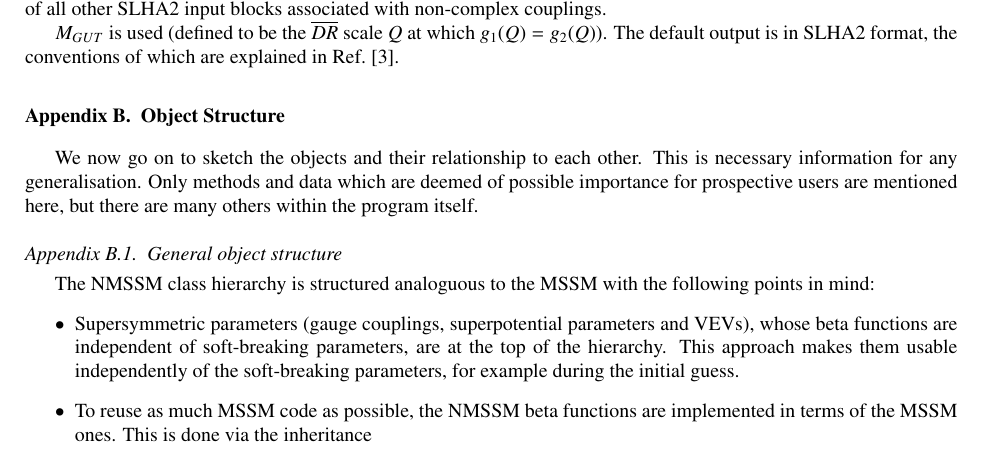
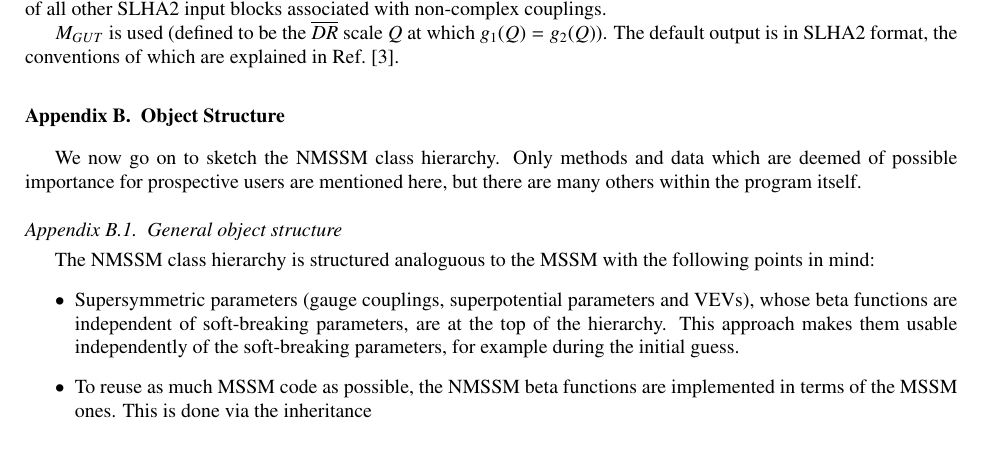
Before and after one commit to BAllanach/softsusy, a LaTeX paper (doc/nmssmManual.tex): part of page 9 of 11, cut so that both start at the same text. Compiled offline with pdfLaTeX.

Commit message:
reformulate introduction to Appendix B

```diff
--- a/doc/nmssmManual.tex
+++ b/doc/nmssmManual.tex
@@ -752,10 +752,8 @@ explained in Ref.~\cite{Allanach:2008qq}.
 
 \section{Object Structure\label{sec:objects}}
 
-We now go on to sketch the objects and their relationship to each other. This
-is necessary information for any generalisation. Only
-methods and data which are deemed of possible importance for prospective users
-are
+We now go on to sketch the NMSSM class hierarchy.  Only methods and
+data which are deemed of possible importance for prospective users are
 mentioned here, but there are many others within the program itself.
 
 
```
